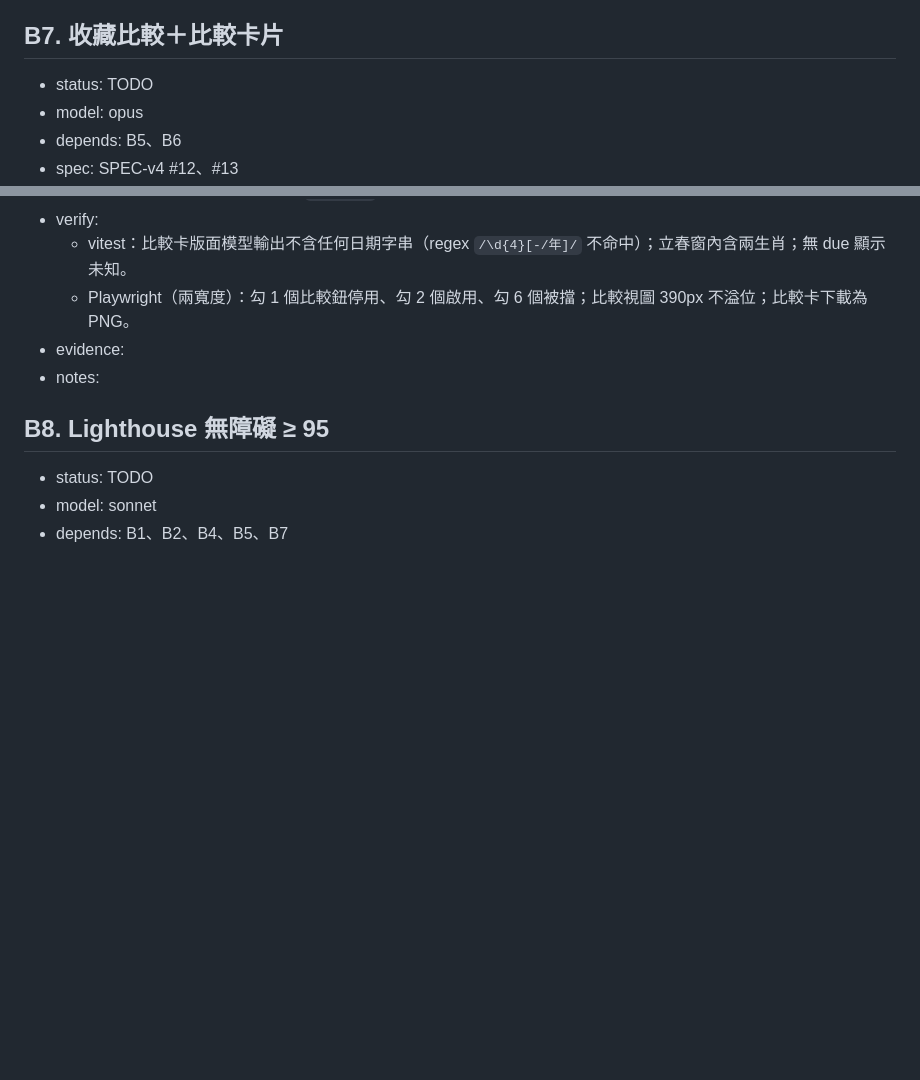
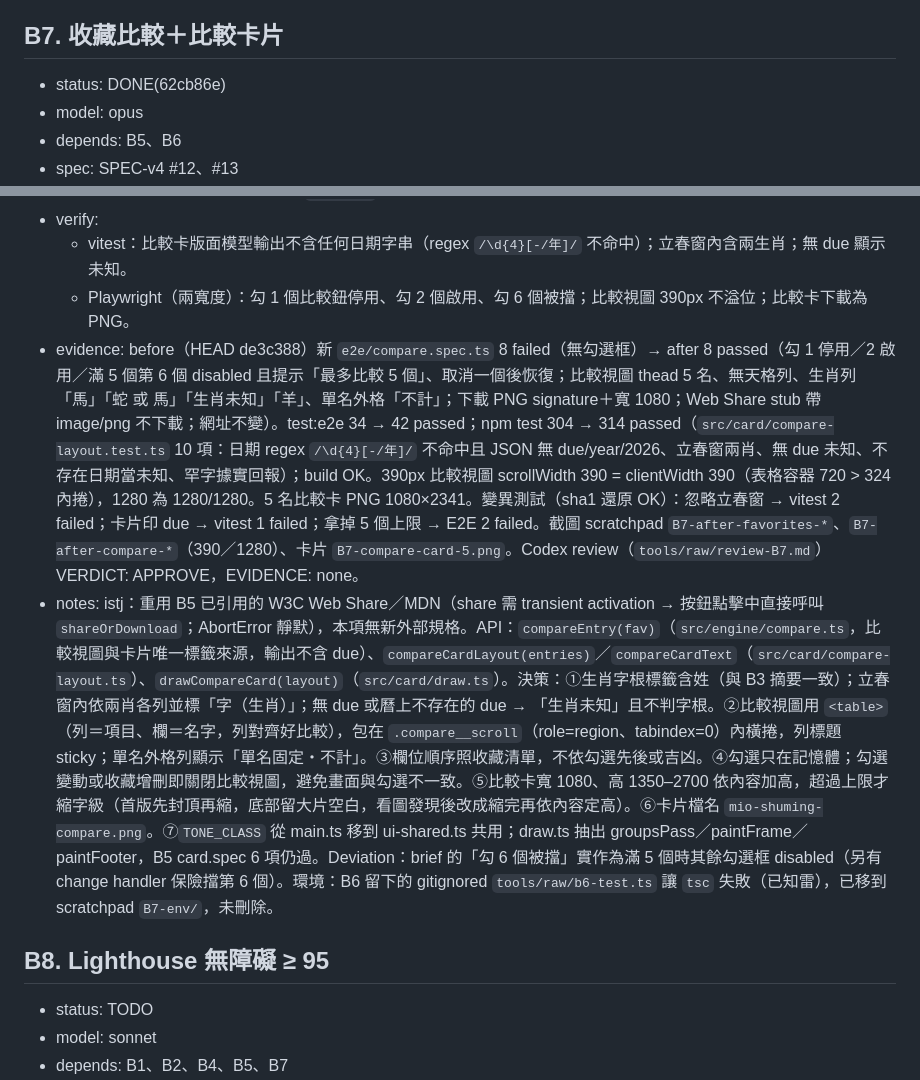
Before and after one commit to MMiooiMM/mio-shuming, a Markdown page: .claude/state/backlog.md, 2 parts joined by grey strips. GitHub-like rendering; blank space fills up the shorter version.

Commit message:
chore: backlog B7 DONE
Co-Authored-By: Claude Opus 5 (1M context) <noreply@anthropic.com>
Claude-Session: https://claude.ai/code/session_01LRyGMWmFwWGjf7tFGUseDs

```diff
--- a/.claude/state/backlog.md
+++ b/.claude/state/backlog.md
@@ -150,7 +150,7 @@
 - notes: 決策：①沿用 v1 key，不升版不寫遷移——`due` 是可選欄位，`JSON.parse` 舊資料後 `due` 天生 `undefined`，讀寫天然相容，無需一次性遷移腳本。②`isValidDue` 只驗證 `year/month/day` 是有限數字（`Number.isFinite`），不驗證合法日期範圍（如月份 1–12、日期依月份天數）——過寬鬆的壞資料不會被擋，但這是「壞掉的 due 當作不存在」判準之外的額外範圍檢查，SPEC/backlog 未要求；B7（`dueZodiac`）本身若拿到不合理數字自會回報未定，不在此收斂。③去重比對鍵為 `surname + givenName`：找到既有筆且 due 完全相同（含都是 undefined）則不寫入，避免無意義的 storage churn；找到但 due 不同則整筆覆寫（含 due）。④生肖顯示「未知」屬 UI 呈現，`favoritesSection` 目前不顯示生肖——SPEC #11 這段是為 B7 的比較視圖鋪路，B6 verify 清單只要求資料層（due 存得下、讀得回、壞掉不丟資料），未新增 UI 顯示，已在 review prompt 向 Codex 澄清此點，Codex 未提出異議。此為 istj 判斷：資料層 scope 與 UI 呈現 scope 分屬 B6／B7，B6 不做 UI 顯示變更。
 
 ## B7. 收藏比較＋比較卡片
-- status: TODO
+- status: DONE(62cb86e)
 - model: opus
 - depends: B5、B6
 - spec: SPEC-v4 #12、#13
@@ -162,8 +162,8 @@
 - verify:
   - vitest：比較卡版面模型輸出不含任何日期字串（regex `/\d{4}[-/年]/` 不命中）；立春窗內含兩生肖；無 due 顯示未知。
   - Playwright（兩寬度）：勾 1 個比較鈕停用、勾 2 個啟用、勾 6 個被擋；比較視圖 390px 不溢位；比較卡下載為 PNG。
-- evidence:
-- notes:
+- evidence: before（HEAD de3c388）新 `e2e/compare.spec.ts` 8 failed（無勾選框）→ after 8 passed（勾 1 停用／2 啟用／滿 5 個第 6 個 disabled 且提示「最多比較 5 個」、取消一個後恢復；比較視圖 thead 5 名、無天格列、生肖列「馬」「蛇 或 馬」「生肖未知」「羊」、單名外格「不計」；下載 PNG signature＋寬 1080；Web Share stub 帶 image/png 不下載；網址不變）。test:e2e 34 → 42 passed；npm test 304 → 314 passed（`src/card/compare-layout.test.ts` 10 項：日期 regex `/\d{4}[-/年]/` 不命中且 JSON 無 due/year/2026、立春窗兩肖、無 due 未知、不存在日期當未知、罕字據實回報）；build OK。390px 比較視圖 scrollWidth 390 = clientWidth 390（表格容器 720 > 324 內捲），1280 為 1280/1280。5 名比較卡 PNG 1080×2341。變異測試（sha1 還原 OK）：忽略立春窗 → vitest 2 failed；卡片印 due → vitest 1 failed；拿掉 5 個上限 → E2E 2 failed。截圖 scratchpad `B7-after-favorites-*`、`B7-after-compare-*`（390／1280）、卡片 `B7-compare-card-5.png`。Codex review（`tools/raw/review-B7.md`）VERDICT: APPROVE，EVIDENCE: none。
+- notes: istj：重用 B5 已引用的 W3C Web Share／MDN（share 需 transient activation → 按鈕點擊中直接呼叫 `shareOrDownload`；AbortError 靜默），本項無新外部規格。API：`compareEntry(fav)`（`src/engine/compare.ts`，比較視圖與卡片唯一標籤來源，輸出不含 due）、`compareCardLayout(entries)`／`compareCardText`（`src/card/compare-layout.ts`）、`drawCompareCard(layout)`（`src/card/draw.ts`）。決策：①生肖字根標籤含姓（與 B3 摘要一致）；立春窗內依兩肖各列並標「字（生肖）」；無 due 或曆上不存在的 due → 「生肖未知」且不判字根。②比較視圖用 `<table>`（列＝項目、欄＝名字，列對齊好比較），包在 `.compare__scroll`（role=region、tabindex=0）內橫捲，列標題 sticky；單名外格列顯示「單名固定・不計」。③欄位順序照收藏清單，不依勾選先後或吉凶。④勾選只在記憶體；勾選變動或收藏增刪即關閉比較視圖，避免畫面與勾選不一致。⑤比較卡寬 1080、高 1350–2700 依內容加高，超過上限才縮字級（首版先封頂再縮，底部留大片空白，看圖發現後改成縮完再依內容定高）。⑥卡片檔名 `mio-shuming-compare.png`。⑦`TONE_CLASS` 從 main.ts 移到 ui-shared.ts 共用；draw.ts 抽出 groupsPass／paintFrame／paintFooter，B5 card.spec 6 項仍過。Deviation：brief 的「勾 6 個被擋」實作為滿 5 個時其餘勾選框 disabled（另有 change handler 保險擋第 6 個）。環境：B6 留下的 gitignored `tools/raw/b6-test.ts` 讓 `tsc` 失敗（已知雷），已移到 scratchpad `B7-env/`，未刪除。
 
 ## B8. Lighthouse 無障礙 ≥ 95
 - status: TODO
```
